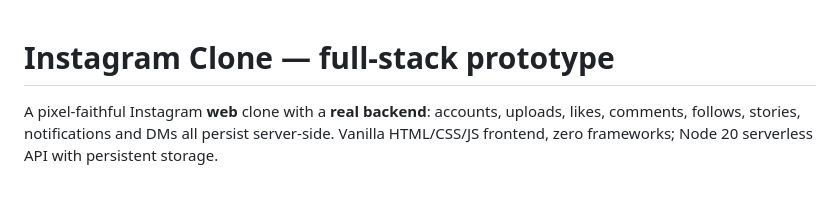
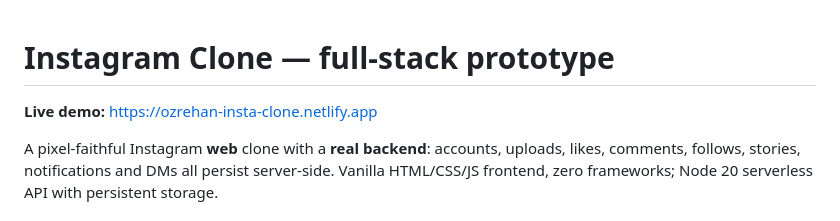
Before and after one commit to ozrehan/instagram-clone, a Markdown page: README.md, the part around the change. Rendered like a GitHub page; blank space fills up the shorter version.

Commit message:
Add live Netlify demo link to README

```diff
--- a/README.md
+++ b/README.md
@@ -1,4 +1,7 @@
 # Instagram Clone — full-stack prototype
+
+
+**Live demo:** [https://ozrehan-insta-clone.netlify.app](https://ozrehan-insta-clone.netlify.app)
 
 A pixel-faithful Instagram **web** clone with a **real backend**: accounts,
 uploads, likes, comments, follows, stories, notifications and DMs all persist
```
